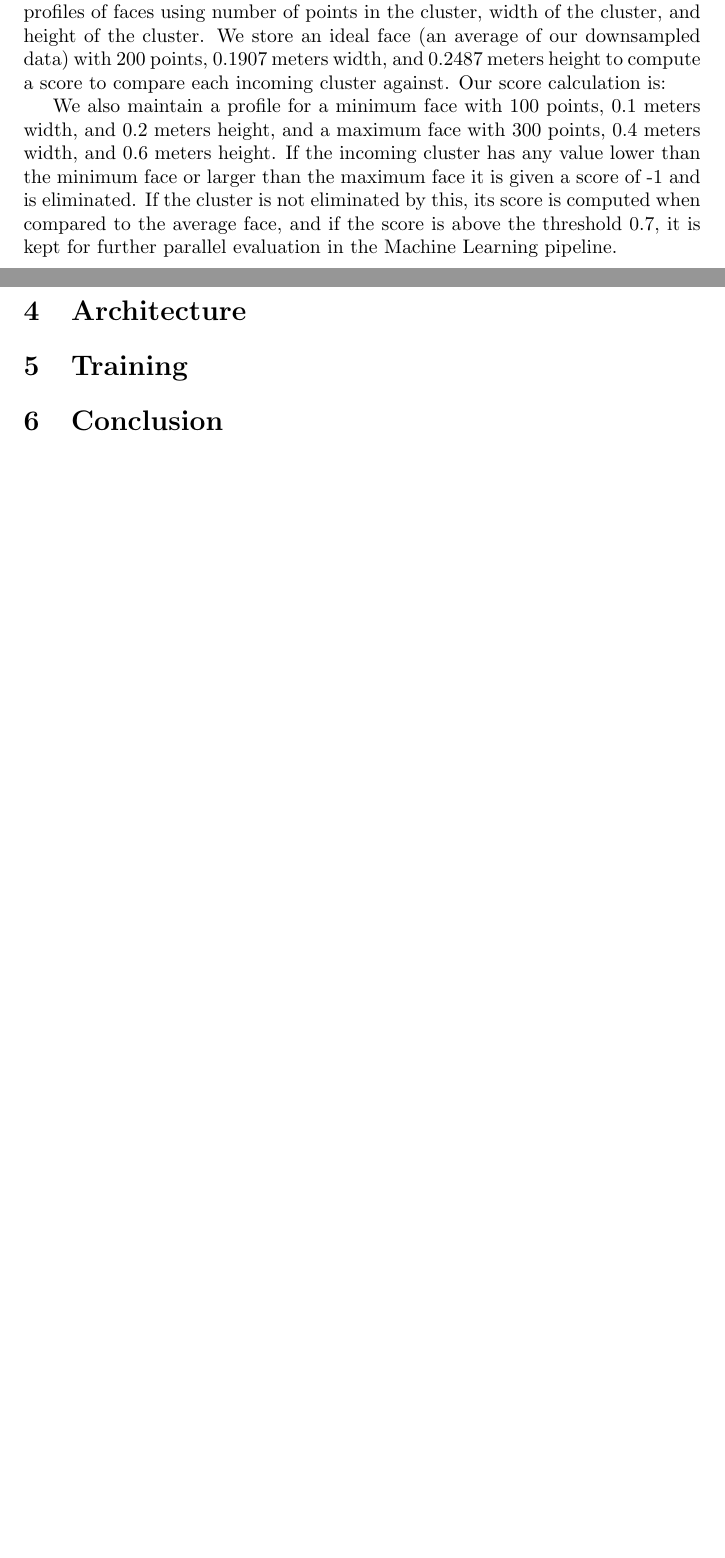
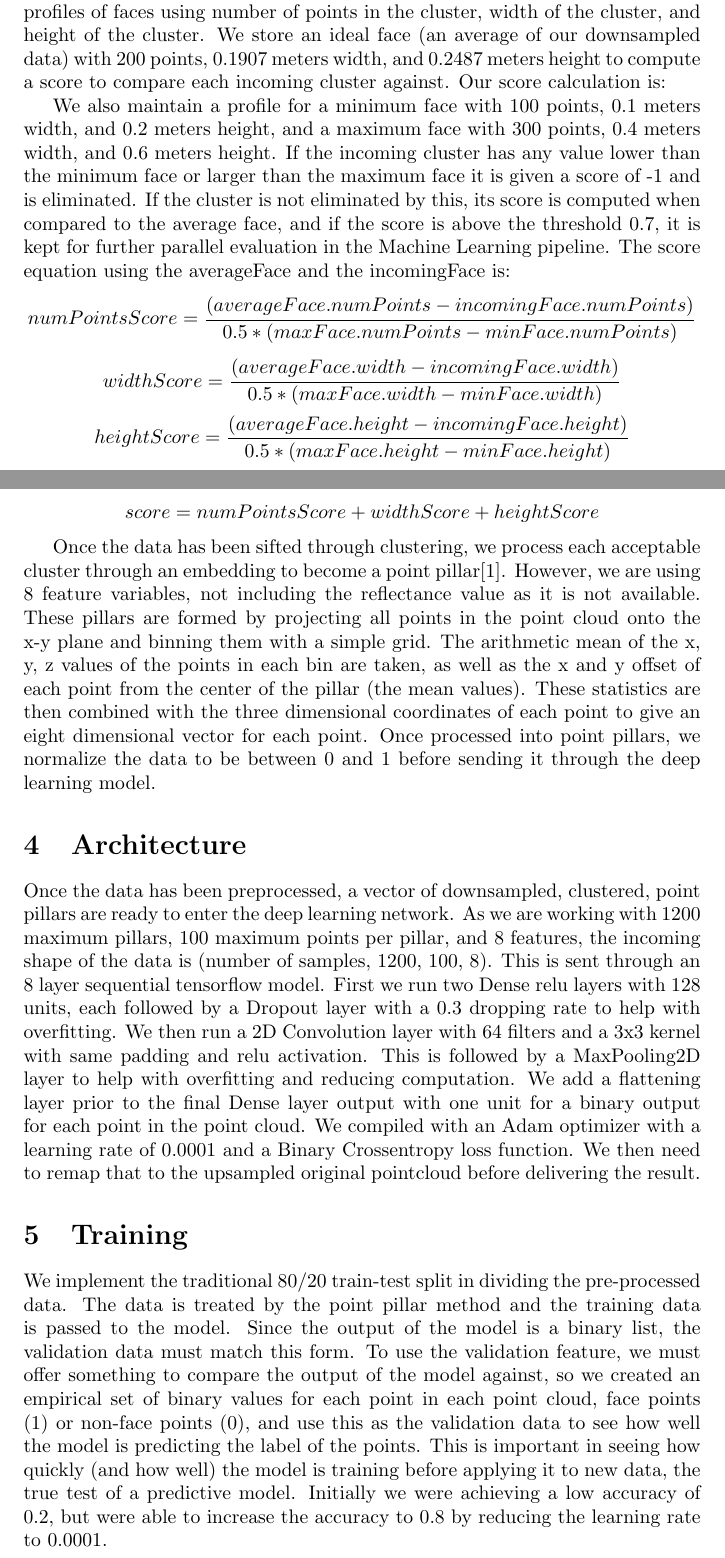
Before and after one commit to kstisser/DeepLearningPointCloud, a LaTeX document (Paper/paper.tex): two parts of pages 2 and 3 of 3 before the commit and two parts of pages 2 and 3 of 4 after it, joined at a grey line, cut so that both start at the same text, the shorter picture padded with empty space. Compiled offline with pdfLaTeX.

Commit message:
Adding updates to paper, used in rough draft

```diff
--- a/Paper/paper.tex
+++ b/Paper/paper.tex
@@ -34,10 +34,25 @@ Because we are not able to use all points in the point cloud given due to comput
 
 Next, we developed a clustering architecture which consists of a Clusterer and Cluster Profiler. The clusterer starts by running DBSCAN with eps = 0.05 and the minimum number of samples are 10. The Cluster Profiler maintains profiles of faces using number of points in the cluster, width of the cluster, and height of the cluster. We store an ideal face (an average of our downsampled data) with 200 points, 0.1907 meters width, and 0.2487 meters height to compute a score to compare each incoming cluster against. Our score calculation is:
 
-We also maintain a profile for a minimum face with 100 points, 0.1 meters width, and 0.2 meters height, and a maximum face with 300 points, 0.4 meters width, and 0.6 meters height. If the incoming cluster has any value lower than the minimum face or larger than the maximum face it is given a score of -1 and is eliminated. If the cluster is not eliminated by this, its score is computed when compared to the average face, and if the score is above the threshold 0.7, it is kept for further parallel evaluation in the Machine Learning pipeline.
+We also maintain a profile for a minimum face with 100 points, 0.1 meters width, and 0.2 meters height, and a maximum face with 300 points, 0.4 meters width, and 0.6 meters height. If the incoming cluster has any value lower than the minimum face or larger than the maximum face it is given a score of -1 and is eliminated. If the cluster is not eliminated by this, its score is computed when compared to the average face, and if the score is above the threshold 0.7, it is kept for further parallel evaluation in the Machine Learning pipeline. The score equation using the averageFace and the incomingFace is:
+
+\[
+    numPointsScore= \frac{(averageFace.numPoints - incomingFace.numPoints)}{0.5 * (maxFace.numPoints - minFace.numPoints)}
+\]
+\[
+    widthScore= \frac{(averageFace.width - incomingFace.width)}{0.5 * (maxFace.width - minFace.width)}
+\]
+\[
+    heightScore= \frac{(averageFace.height - incomingFace.height)}{0.5 * (maxFace.height - minFace.height)}
+\]
+\[
+    score = numPointsScore + widthScore + heightScore
+\]
+
+Once the data has been sifted through clustering, we process each acceptable cluster through an embedding to become a point pillar\cite{pointpillars}. However, we are using 8 feature variables, not including the reflectance value as it is not available. These pillars are formed by projecting all points in the point cloud onto the x-y plane and binning them with a simple grid. The arithmetic mean of the x, y, z values of the points in each bin are taken, as well as the x and y offset of each point from the center of the pillar (the mean values). These statistics are then combined with the three dimensional coordinates of each point to give an eight dimensional vector for each point. Once processed into point pillars, we normalize the data to be between 0 and 1 before sending it through the deep learning model.
 
 \section{Architecture}
-
+Once the data has been preprocessed, a vector of downsampled, clustered, point pillars are ready to enter the deep learning network. As we are working with 1200 maximum pillars, 100 maximum points per pillar, and 8 features, the incoming shape of the data is (number of samples, 1200, 100, 8). This is sent through an 8 layer sequential tensorflow model. First we run two Dense relu layers with 128 units, each followed by a Dropout layer with a 0.3 dropping rate to help with overfitting. We then run a 2D Convolution layer with 64 filters and a 3x3 kernel with same padding and relu activation. This is followed by a MaxPooling2D layer to help with overfitting and reducing computation. We add a flattening layer prior to the final Dense layer output with one unit for a binary output for each point in the point cloud. We compiled with an Adam optimizer with a learning rate of 0.0001 and a Binary Crossentropy loss function. We then need to remap that to the upsampled original pointcloud before delivering the result.
 \section{Training}
-
+We implement the traditional 80/20 train-test split in dividing the pre-processed data. The data is treated by the point pillar method and the training data is passed to the model. Since the output of the model is a binary list, the validation data must match this form. To use the validation feature, we must offer something to compare the output of the model against, so we created an empirical set of binary values for each point in each point cloud, face points (1) or non-face points (0), and use this as the validation data to see how well the model is predicting the label of the points. This is important in seeing how quickly (and how well) the model is training before applying it to new data, the true test of a predictive model. Initially we were achieving a low accuracy of 0.2, but were able to increase the accuracy to 0.8 by reducing the learning rate to 0.0001.
 \section{Conclusion}
```
Also changed, not shown: Paper/paper.tex (2 more changed lines).
